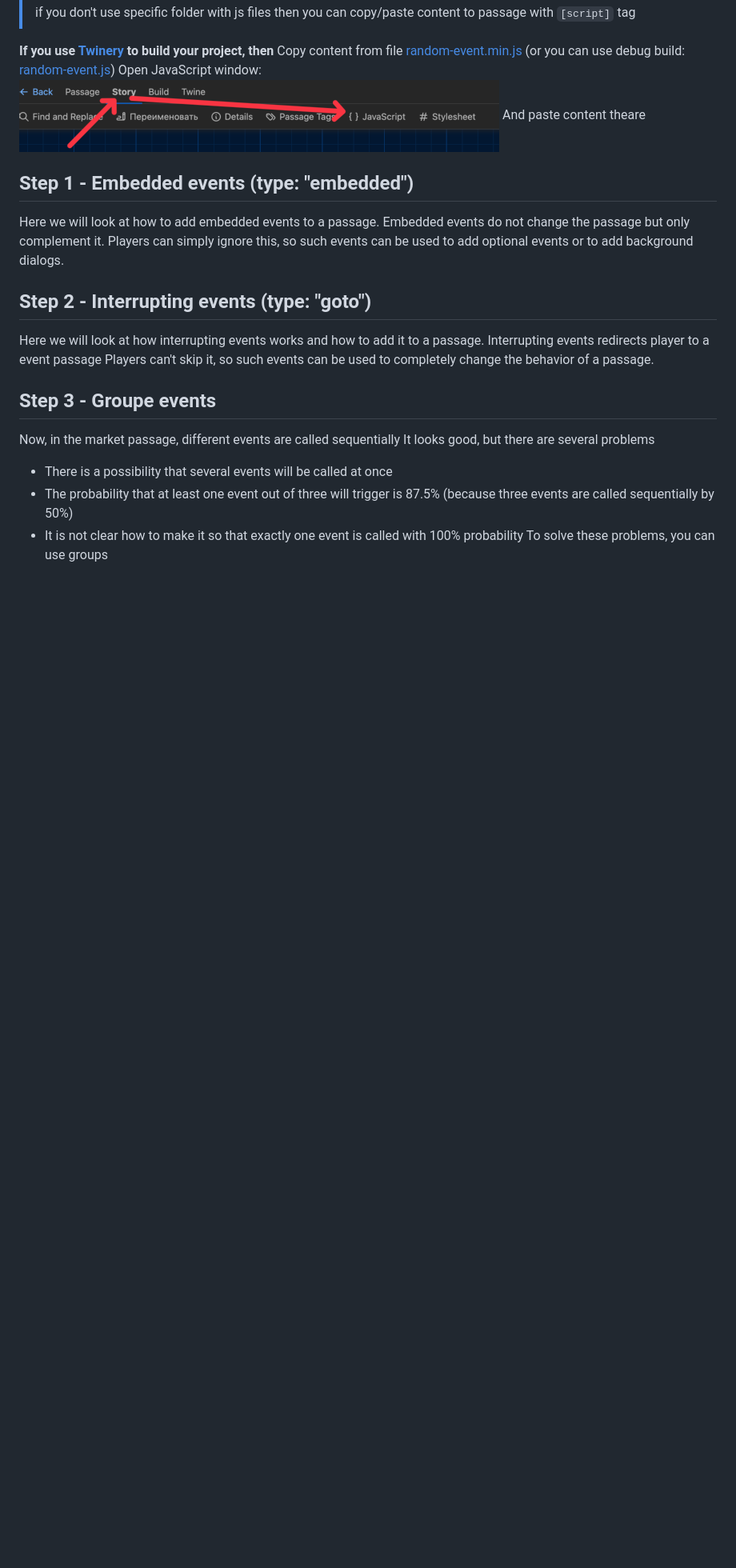
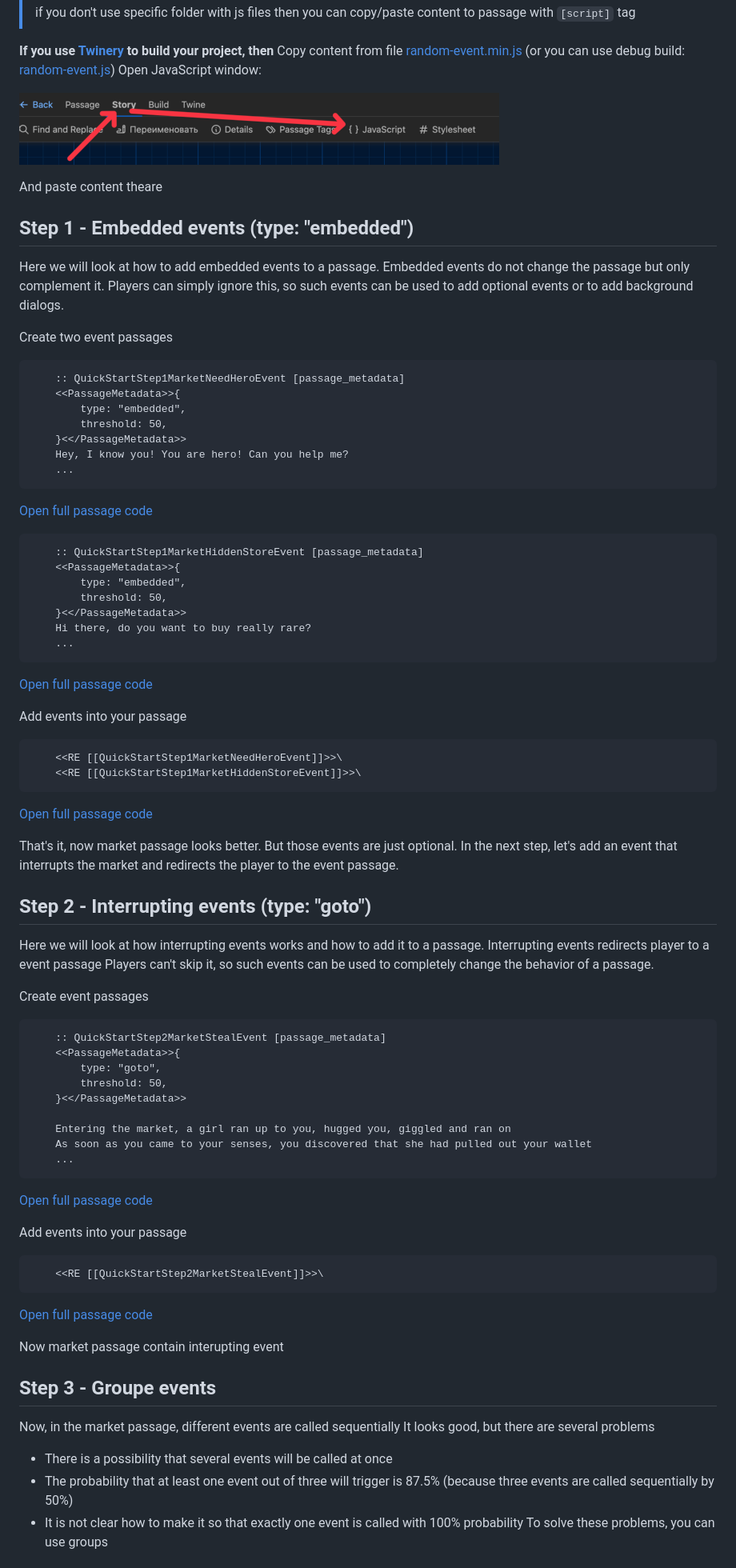
Before and after one commit to TweePower/twee-sugarcube-random-events, a Markdown page: doc/QuickStart.md, the part around one of its changes. Shown at 80% size. Rendered like a GitHub page; blank space fills up the shorter version.

Commit message:
try write doc via md step 3

````diff
--- a/doc/QuickStart.md
+++ b/doc/QuickStart.md
@@ -36,7 +36,9 @@ And paste it into folder with other js files
 **If you use [Twinery](https://twinery.org/") to build your project, then**
 Copy content from file [random-event.min.js](https://github.com/TweePower/twee-sugarcube-random-events/blob/main/dist/random-event.min.js) (or you can use debug build: [random-event.js](https://github.com/TweePower/twee-sugarcube-random-events/blob/main/dist/random-event.js))
 Open JavaScript window:
+
 ![How to open JS in Twinery](./images/twinery_js.png)
+
 And paste content theare
 
 ## Step 1 - Embedded events (type: "embedded")
@@ -45,11 +47,75 @@ Here we will look at how to add embedded events to a passage.
 Embedded events do not change the passage but only complement it.
 Players can simply ignore this, so such events can be used to add optional events or to add background dialogs.
 
+Create two event passages
+
+```html
+    :: QuickStartStep1MarketNeedHeroEvent [passage_metadata]
+    <<PassageMetadata>>{
+        type: "embedded",
+        threshold: 50,
+    }<</PassageMetadata>>
+    Hey, I know you! You are hero! Can you help me?
+    ...
+```
+
+[Open full passage code](../twee/quickStart/step1/events/QuickStartStep1MarketNeedHeroEvent.twee)
+
+```html
+    :: QuickStartStep1MarketHiddenStoreEvent [passage_metadata]
+    <<PassageMetadata>>{
+        type: "embedded",
+        threshold: 50,
+    }<</PassageMetadata>>
+    Hi there, do you want to buy really rare?
+    ...
+```
+
+[Open full passage code](../twee/quickStart/step1/events/QuickStartStep1MarketHiddenStoreEvent.twee)
+
+Add events into your passage
+
+```html
+    <<RE [[QuickStartStep1MarketNeedHeroEvent]]>>\
+    <<RE [[QuickStartStep1MarketHiddenStoreEvent]]>>\
+```
+
+[Open full passage code](../twee/quickStart/step1/QuickStartStep1Market.twee)
+
+That's it, now market passage looks better.
+But those events are just optional. In the next step, let's add an event that interrupts the market and redirects the player to the event passage.
+
 ## Step 2 - Interrupting events (type: "goto")
 
 Here we will look at how interrupting events works and how to add it to a passage.
 Interrupting events redirects player to a event passage
 Players can't skip it, so such events can be used to completely change the behavior of a passage.
+
+Create event passages
+
+```html
+    :: QuickStartStep2MarketStealEvent [passage_metadata]
+    <<PassageMetadata>>{
+        type: "goto",
+        threshold: 50,
+    }<</PassageMetadata>>
+
+    Entering the market, a girl ran up to you, hugged you, giggled and ran on
+    As soon as you came to your senses, you discovered that she had pulled out your wallet
+    ...
+```
+
+[Open full passage code](../twee/quickStart/step2/events/QuickStartStep2MarketStealEvent.twee)
+
+Add events into your passage
+
+```html
+    <<RE [[QuickStartStep2MarketStealEvent]]>>\
+```
+
+[Open full passage code](../twee/quickStart/step2/QuickStartStep2Market.twee)
+
+Now market passage contain interupting event
 
 ## Step 3 - Groupe events
 
````
Also changed, not shown: other parts of doc/QuickStart.md (+1 -1 lines).
